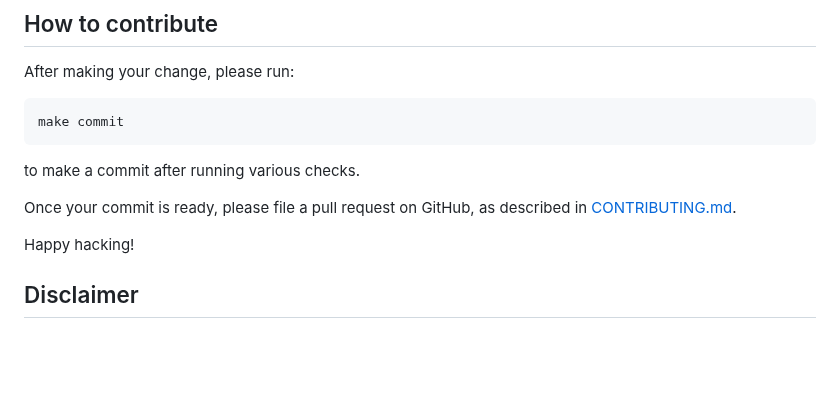
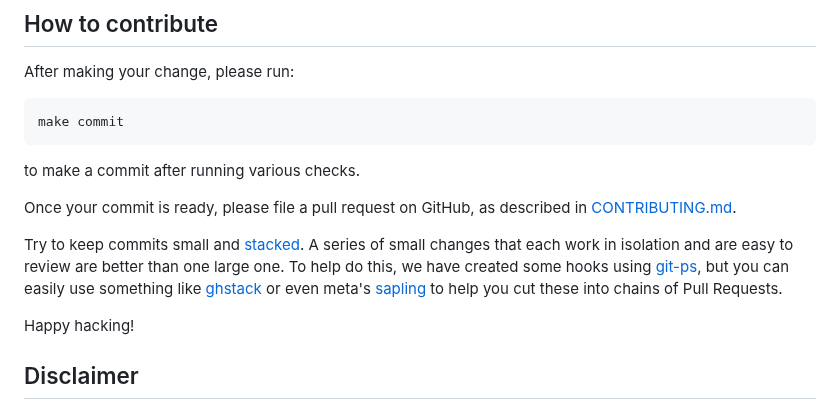
Before and after one commit to google/cro3, a Markdown page: README.md, the part around the change. Rendered like a GitHub page; blank space fills up the shorter version.

Commit message:
Update readme to contain stacking information.
Git ps is set up, but we should tell people about it in the readme.

<!-- ps-id: 4a803d67-e6ff-4c2b-b13d-c176333c41e1 -->

```diff
--- a/README.md
+++ b/README.md
@@ -103,6 +103,15 @@ to make a commit after running various checks.
 
 Once your commit is ready, please file a pull request on GitHub, as described in [CONTRIBUTING.md](./CONTRIBUTING.md).
 
+Try to keep commits small and
+[stacked](https://engineering.uptechstudio.com/blog/how-we-should-be-using-git/).
+A series of small changes that each work in isolation and are easy to review
+are better than one large one.  To help do this, we have created some hooks
+using [git-ps](https://book.git-ps.sh/introduction), but you can easily use
+something like [ghstack](https://github.com/ezyang/ghstack) or even meta's
+[sapling](https://sapling-scm.com) to help you cut these into chains of Pull
+Requests.
+
 Happy hacking!
 
 ## Disclaimer
```
